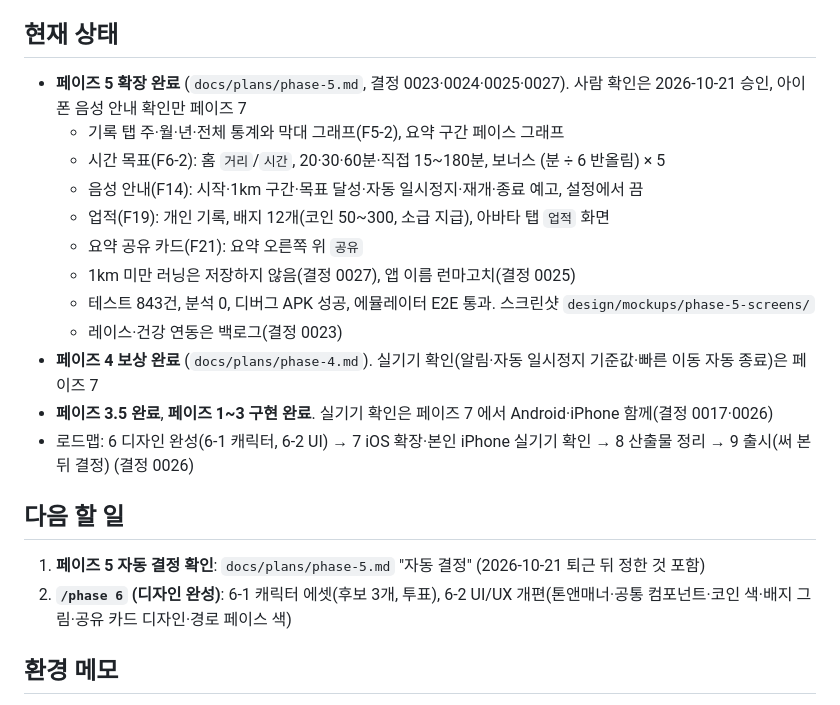
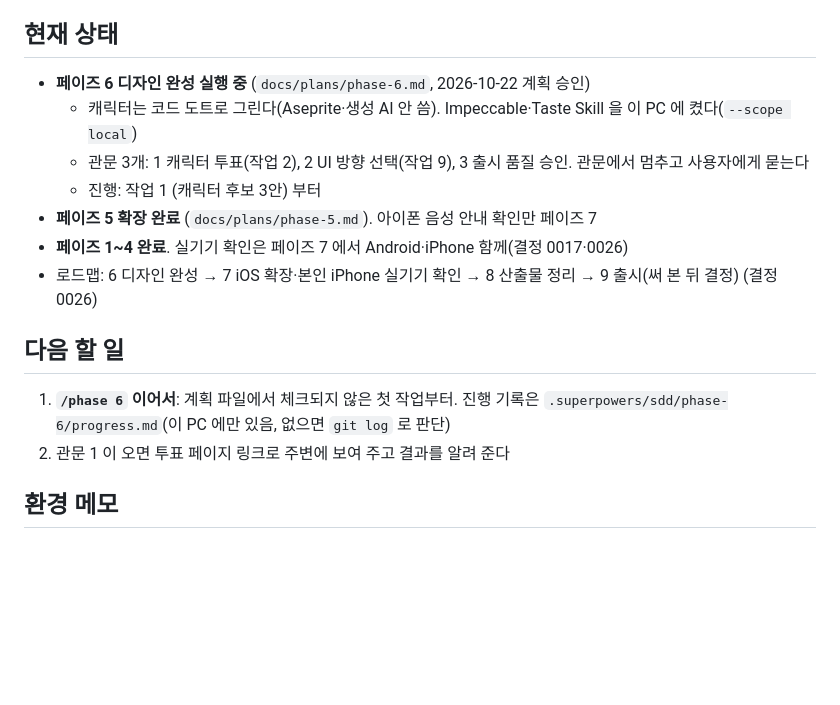
Before and after one commit to dhkim1522/runmagochi, a Markdown page: HANDOFF.md, the part around the change. Rendered like a GitHub page; blank space fills up the shorter version.

Commit message:
docs: 페이즈 6 계획 승인, 실행 시작
Co-Authored-By: Claude Opus 5.5 <noreply@anthropic.com>

```diff
--- a/HANDOFF.md
+++ b/HANDOFF.md
@@ -4,23 +4,18 @@
 
 ## 현재 상태
 
-- **페이즈 5 확장 완료** (`docs/plans/phase-5.md`, 결정 0023·0024·0025·0027). 사람 확인은 2026-10-21 승인, 아이폰 음성 안내 확인만 페이즈 7
-  - 기록 탭 주·월·년·전체 통계와 막대 그래프(F5-2), 요약 구간 페이스 그래프
-  - 시간 목표(F6-2): 홈 `거리`/`시간`, 20·30·60분·직접 15~180분, 보너스 (분 ÷ 6 반올림) × 5
-  - 음성 안내(F14): 시작·1km 구간·목표 달성·자동 일시정지·재개·종료 예고, 설정에서 끔
-  - 업적(F19): 개인 기록, 배지 12개(코인 50~300, 소급 지급), 아바타 탭 `업적` 화면
-  - 요약 공유 카드(F21): 요약 오른쪽 위 `공유`
-  - 1km 미만 러닝은 저장하지 않음(결정 0027), 앱 이름 런마고치(결정 0025)
-  - 테스트 843건, 분석 0, 디버그 APK 성공, 에뮬레이터 E2E 통과. 스크린샷 `design/mockups/phase-5-screens/`
-  - 레이스·건강 연동은 백로그(결정 0023)
-- **페이즈 4 보상 완료** (`docs/plans/phase-4.md`). 실기기 확인(알림·자동 일시정지 기준값·빠른 이동 자동 종료)은 페이즈 7
-- **페이즈 3.5 완료**, **페이즈 1~3 구현 완료**. 실기기 확인은 페이즈 7 에서 Android·iPhone 함께(결정 0017·0026)
-- 로드맵: 6 디자인 완성(6-1 캐릭터, 6-2 UI) → 7 iOS 확장·본인 iPhone 실기기 확인 → 8 산출물 정리 → 9 출시(써 본 뒤 결정) (결정 0026)
+- **페이즈 6 디자인 완성 실행 중** (`docs/plans/phase-6.md`, 2026-10-22 계획 승인)
+  - 캐릭터는 코드 도트로 그린다(Aseprite·생성 AI 안 씀). Impeccable·Taste Skill 을 이 PC 에 켰다(`--scope local`)
+  - 관문 3개: 1 캐릭터 투표(작업 2), 2 UI 방향 선택(작업 9), 3 출시 품질 승인. 관문에서 멈추고 사용자에게 묻는다
+  - 진행: 작업 1 (캐릭터 후보 3안) 부터
+- **페이즈 5 확장 완료** (`docs/plans/phase-5.md`). 아이폰 음성 안내 확인만 페이즈 7
+- **페이즈 1~4 완료**. 실기기 확인은 페이즈 7 에서 Android·iPhone 함께(결정 0017·0026)
+- 로드맵: 6 디자인 완성 → 7 iOS 확장·본인 iPhone 실기기 확인 → 8 산출물 정리 → 9 출시(써 본 뒤 결정) (결정 0026)
 
 ## 다음 할 일
 
-1. **페이즈 5 자동 결정 확인**: `docs/plans/phase-5.md` "자동 결정" (2026-10-21 퇴근 뒤 정한 것 포함)
-2. **`/phase 6` (디자인 완성)**: 6-1 캐릭터 에셋(후보 3개, 투표), 6-2 UI/UX 개편(톤앤매너·공통 컴포넌트·코인 색·배지 그림·공유 카드 디자인·경로 페이스 색)
+1. **`/phase 6` 이어서**: 계획 파일에서 체크되지 않은 첫 작업부터. 진행 기록은 `.superpowers/sdd/phase-6/progress.md`(이 PC 에만 있음, 없으면 `git log` 로 판단)
+2. 관문 1 이 오면 투표 페이지 링크로 주변에 보여 주고 결과를 알려 준다
 
 ## 환경 메모
 
```
Also changed, not shown: docs/plans/phase-6.md (+1 -1 lines).
